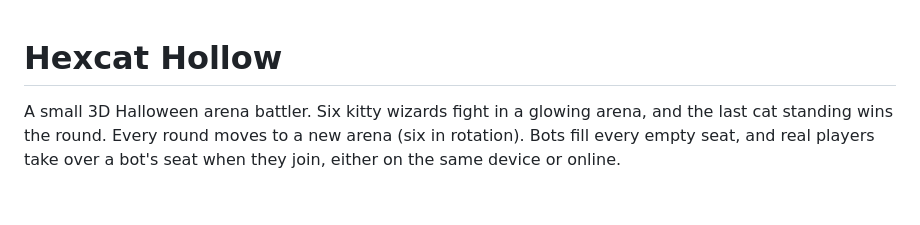
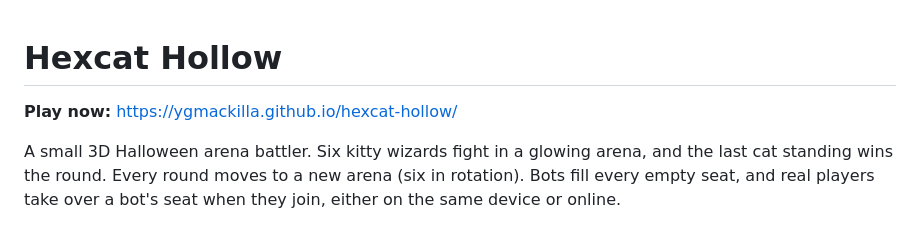
Before and after one commit to YGMackilla/hexcat-hollow, a Markdown page: README.md, the part around the change. Rendered like a GitHub page; blank space fills up the shorter version.

Commit message:
README: link to the live game
Co-Authored-By: Claude Opus 5.5 <noreply@anthropic.com>
Claude-Session: https://claude.ai/code/session_01T2L2NB5mK2mu6x6FCLRcgA

```diff
--- a/README.md
+++ b/README.md
@@ -1,4 +1,6 @@
 # Hexcat Hollow
+
+**Play now:** https://ygmackilla.github.io/hexcat-hollow/
 
 A small 3D Halloween arena battler. Six kitty wizards fight in a glowing arena, and the last cat standing wins the round. Every round moves to a new arena (six in rotation). Bots fill every empty seat, and real players take over a bot's seat when they join, either on the same device or online.
 
```
